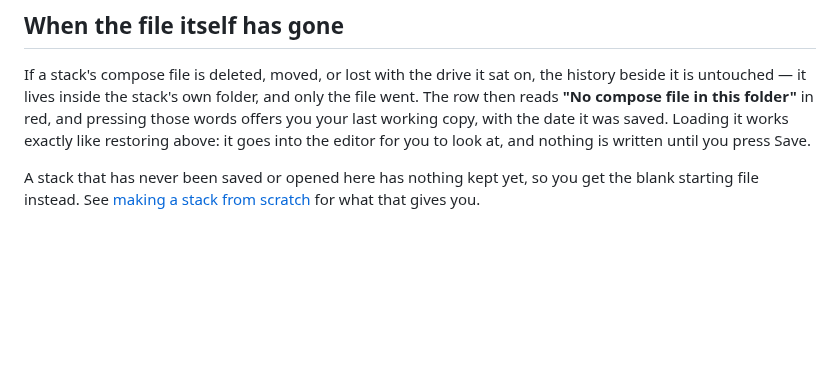
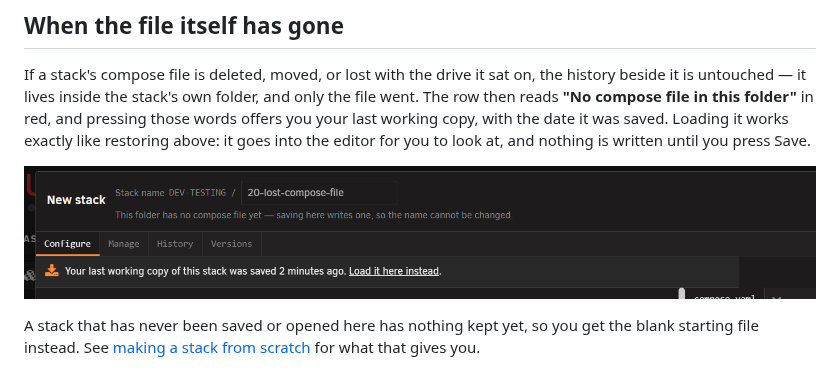
Before and after one commit to quadcom/Staxx, a Markdown page: docs/guide/going-back.md, the part around the change. GitHub-like rendering; pictures changed too: docs/images/guide/making-a-stack-lost-file.png (added); blank space fills up the shorter version.

```diff
--- a/docs/guide/going-back.md
+++ b/docs/guide/going-back.md
@@ -74,6 +74,8 @@ is untouched — it lives inside the stack's own folder, and only the file went.
 **"No compose file in this folder"** in red, and pressing those words offers you your last working
 copy, with the date it was saved. Loading it works exactly like restoring above: it goes into the
 editor for you to look at, and nothing is written until you press Save.
+
+![The editor open on a folder whose compose file is missing, with an offer beneath the tabs reading "Your last working copy of this stack was saved 2 minutes ago. Load it here instead."](../images/guide/making-a-stack-lost-file.png)
 
 A stack that has never been saved or opened here has nothing kept yet, so you get the blank starting
 file instead. See [making a stack from scratch](making-a-stack.md) for what that gives you.
```
Also changed, not shown: docs/guide/making-a-stack.md (+7 -1 lines), docs/images/guide/making-a-stack-menu-item.png (added).
